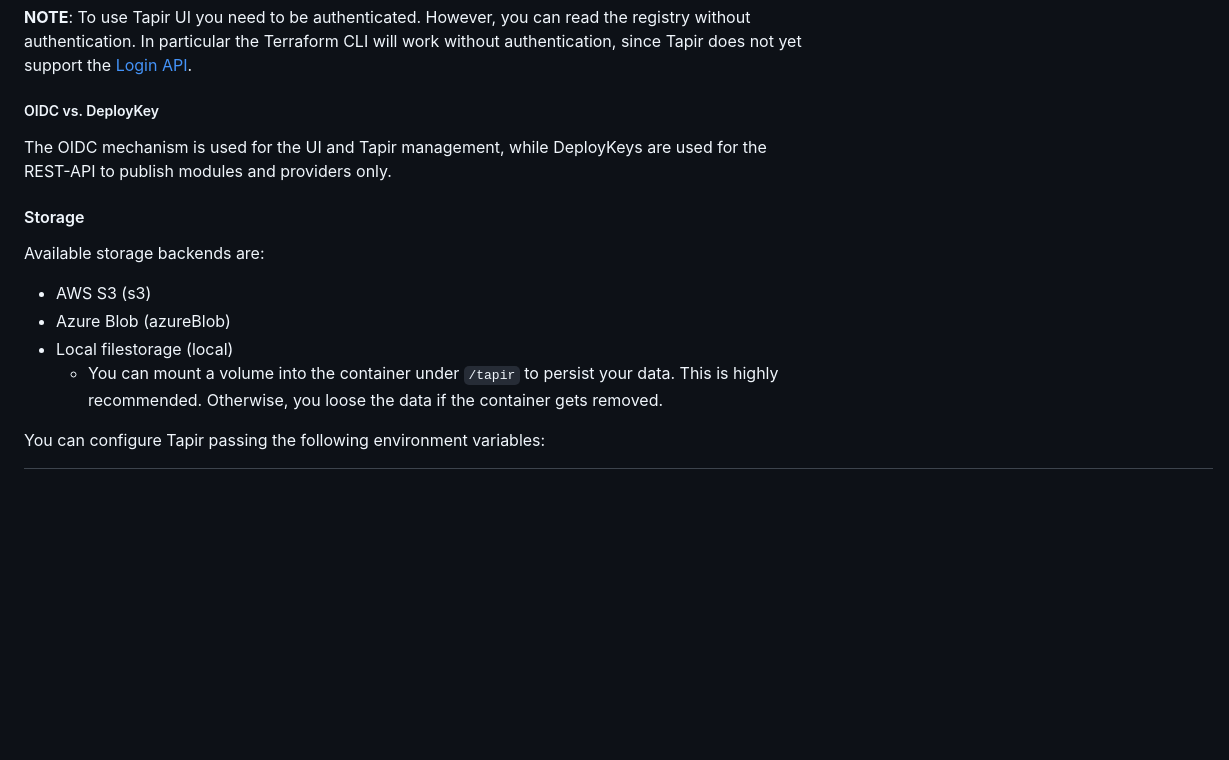
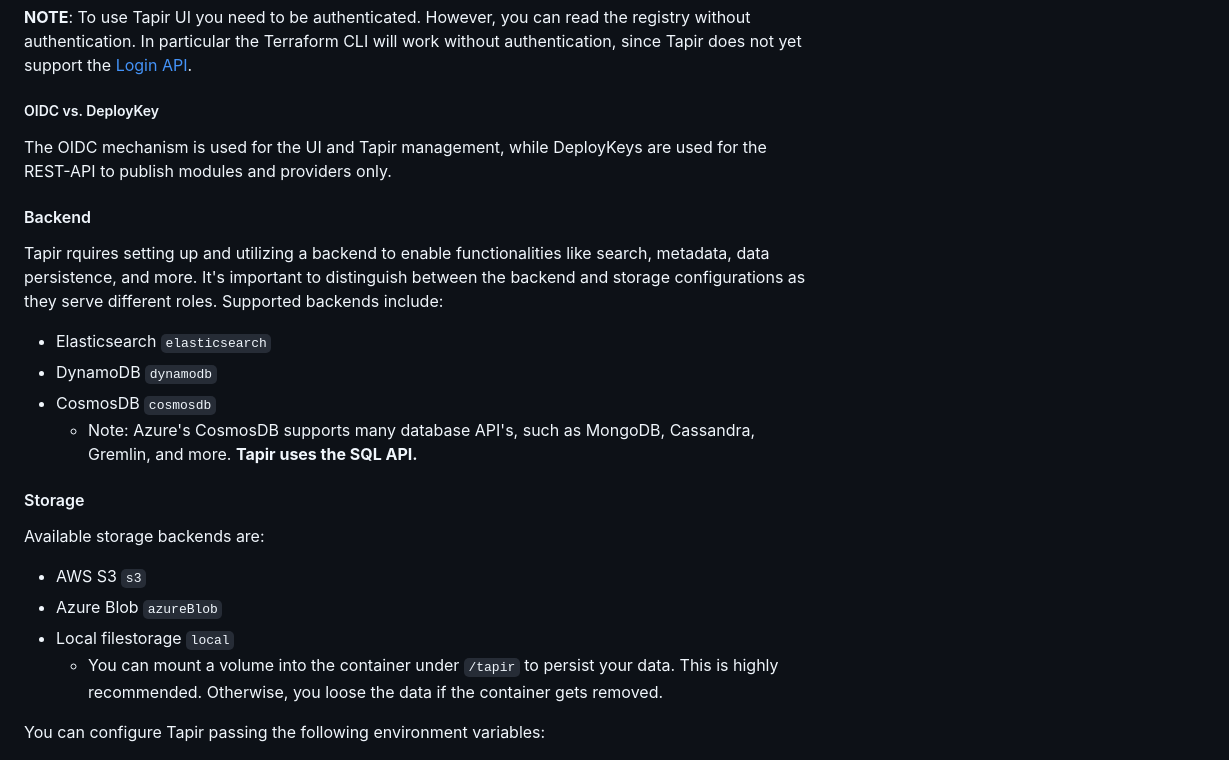
Before and after one commit to PacoVK/tapir, a Markdown page: docs/configuration.md, the part around the change. Drawn GitHub-style; blank space fills up the shorter version.

Commit message:
PacoVK/tapir-helm#5 Adding docs
Adding docs per the outcome discussed within the issue.

```diff
--- a/docs/configuration.md
+++ b/docs/configuration.md
@@ -17,12 +17,21 @@ While OIDC secures the app and Tapir management, Deploy-Keys are used for the RE
 
 The OIDC mechanism is used for the UI and Tapir management, while DeployKeys are used for the REST-API to publish modules and providers only.
 
+#### Backend
+
+Tapir rquires setting up and utilizing a backend to enable functionalities like search, metadata, data persistence, and more. It's important to distinguish between the backend and storage configurations as they serve different roles. Supported backends include:
+
+* Elasticsearch `elasticsearch`
+* DynamoDB `dynamodb`
+* CosmosDB `cosmosdb`
+    * Note: Azure's CosmosDB supports many database API's, such as MongoDB, Cassandra, Gremlin, and more. **Tapir uses the SQL API.**
+
 #### Storage
 
 Available storage backends are:
-* AWS S3 (s3)
-* Azure Blob (azureBlob)
-* Local filestorage (local)
+* AWS S3 `s3`
+* Azure Blob `azureBlob`
+* Local filestorage `local`
     * You can mount a volume into the container under ``/tapir`` to persist your data. This is highly recommended. Otherwise, you loose the data if the container gets removed.
 
 You can configure Tapir passing the following environment variables:
```
